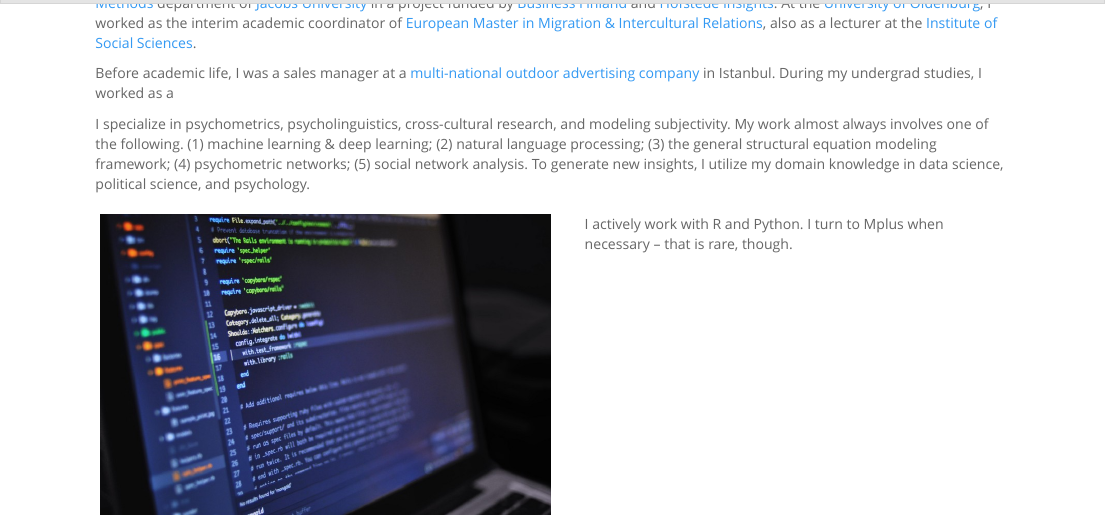
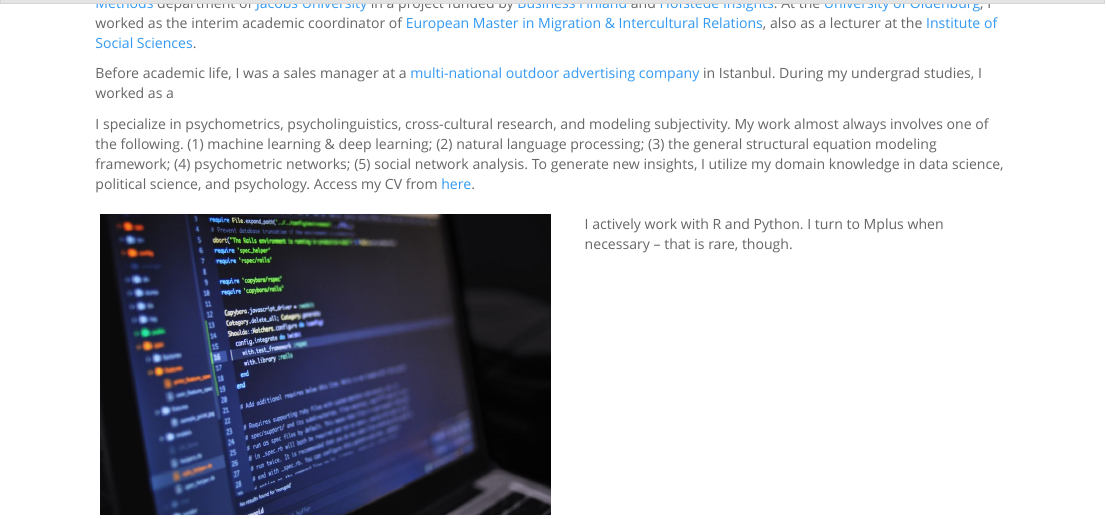
Before and after one commit to mmuratardag/academic_website, an R Markdown document (about.Rmd): the page in a window 1100 px wide, from 100 px down. The pictures show the output file about.html that the author committed with the source, opened offline; library style sheets and scripts come from the installed R packages.

Commit message:
added academic CV, updated 2 pages

````diff
--- a/about.Rmd
+++ b/about.Rmd
@@ -20,7 +20,7 @@ tippy("music journalist.",
       theme = "light")
 ```
 
-I specialize in psychometrics, psycholinguistics, cross-cultural research, and modeling subjectivity. My work almost always involves one of the following. (1) machine learning & deep learning; (2) natural language processing; (3) the general structural equation modeling framework; (4) psychometric networks; (5) social network analysis. To generate new insights, I utilize my domain knowledge in data science, political science, and psychology.
+I specialize in psychometrics, psycholinguistics, cross-cultural research, and modeling subjectivity. My work almost always involves one of the following. (1) machine learning & deep learning; (2) natural language processing; (3) the general structural equation modeling framework; (4) psychometric networks; (5) social network analysis. To generate new insights, I utilize my domain knowledge in data science, political science, and psychology. Access my CV from [here](static/MMA_AC_v2.6.pdf){target="_blank"}.
 
 
 <style type="text/css">
````
Also changed, not shown: publications.Rmd (+0 -2 lines), about.html, publications.html, static/MMA_AC_v2.6.pdf (added).
